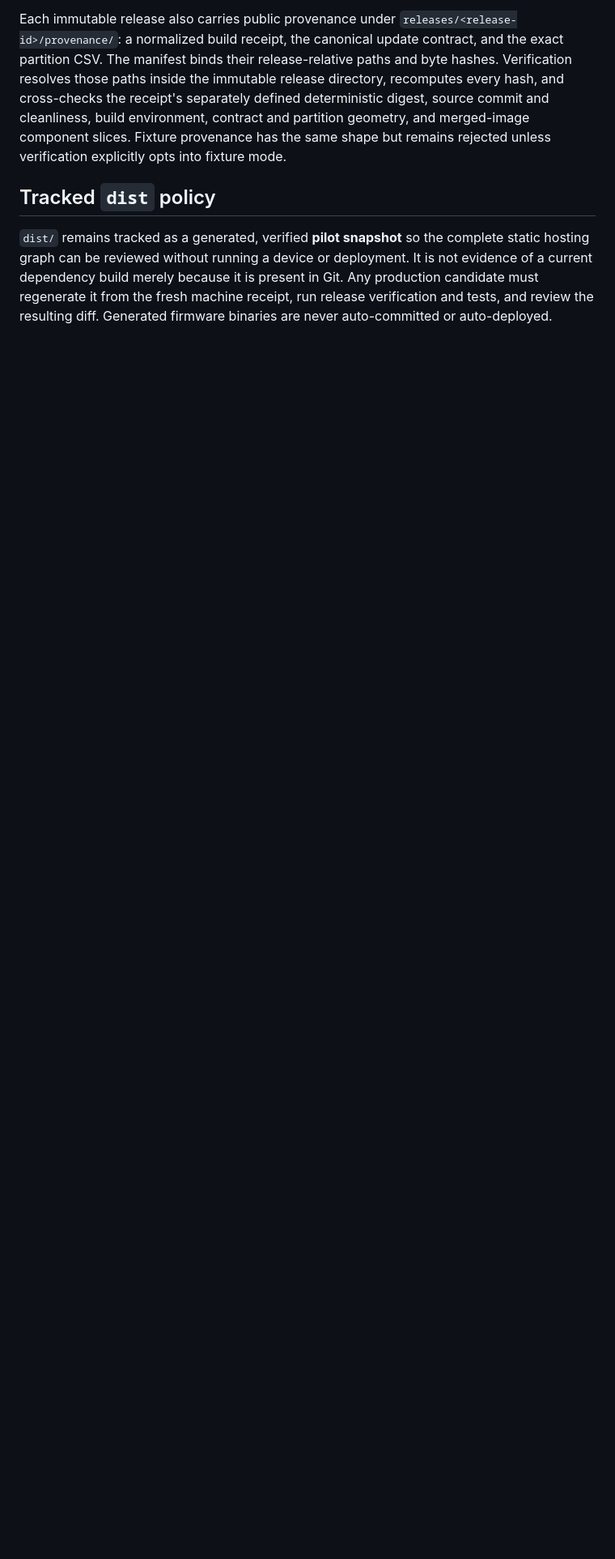
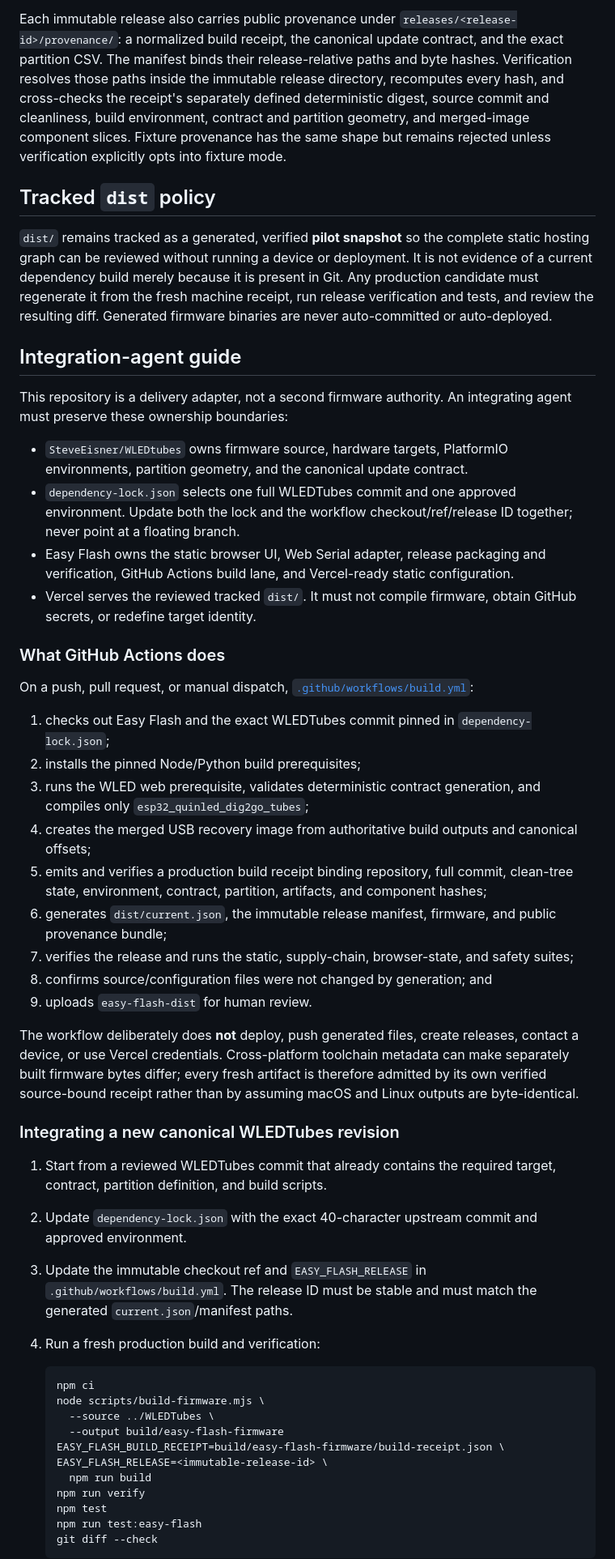
Before and after one commit to SteveEisner/ezflash, a Markdown page: README.md, the part around one of its changes. Shown at 81% size. Rendered like a GitHub page; blank space fills up the shorter version.

Commit message:
docs: add Easy Flash integration guide

````diff
--- a/README.md
+++ b/README.md
@@ -42,3 +42,49 @@ Each immutable release also carries public provenance under `releases/<release-i
 
 `dist/` remains tracked as a generated, verified **pilot snapshot** so the complete static hosting graph can be reviewed without running a device or deployment. It is not evidence of a current dependency build merely because it is present in Git. Any production candidate must regenerate it from the fresh machine receipt, run release verification and tests, and review the resulting diff. Generated firmware binaries are never auto-committed or auto-deployed.
 
+## Integration-agent guide
+
+This repository is a delivery adapter, not a second firmware authority. An integrating agent must preserve these ownership boundaries:
+
+- `SteveEisner/WLEDtubes` owns firmware source, hardware targets, PlatformIO environments, partition geometry, and the canonical update contract.
+- `dependency-lock.json` selects one full WLEDTubes commit and one approved environment. Update both the lock and the workflow checkout/ref/release ID together; never point at a floating branch.
+- Easy Flash owns the static browser UI, Web Serial adapter, release packaging and verification, GitHub Actions build lane, and Vercel-ready static configuration.
+- Vercel serves the reviewed tracked `dist/`. It must not compile firmware, obtain GitHub secrets, or redefine target identity.
+
+### What GitHub Actions does
+
+On a push, pull request, or manual dispatch, [`.github/workflows/build.yml`](.github/workflows/build.yml):
+
+1. checks out Easy Flash and the exact WLEDTubes commit pinned in `dependency-lock.json`;
+2. installs the pinned Node/Python build prerequisites;
+3. runs the WLED web prerequisite, validates deterministic contract generation, and compiles only `esp32_quinled_dig2go_tubes`;
+4. creates the merged USB recovery image from authoritative build outputs and canonical offsets;
+5. emits and verifies a production build receipt binding repository, full commit, clean-tree state, environment, contract, partition, artifacts, and component hashes;
+6. generates `dist/current.json`, the immutable release manifest, firmware, and public provenance bundle;
+7. verifies the release and runs the static, supply-chain, browser-state, and safety suites;
+8. confirms source/configuration files were not changed by generation; and
+9. uploads `easy-flash-dist` for human review.
+
+The workflow deliberately does **not** deploy, push generated files, create releases, contact a device, or use Vercel credentials. Cross-platform toolchain metadata can make separately built firmware bytes differ; every fresh artifact is therefore admitted by its own verified source-bound receipt rather than by assuming macOS and Linux outputs are byte-identical.
+
+### Integrating a new canonical WLEDTubes revision
+
+1. Start from a reviewed WLEDTubes commit that already contains the required target, contract, partition definition, and build scripts.
+2. Update `dependency-lock.json` with the exact 40-character upstream commit and approved environment.
+3. Update the immutable checkout ref and `EASY_FLASH_RELEASE` in `.github/workflows/build.yml`. The release ID must be stable and must match the generated `current.json`/manifest paths.
+4. Run a fresh production build and verification:
+
+   ```sh
+   npm ci
+   node scripts/build-firmware.mjs \
+     --source ../WLEDTubes \
+     --output build/easy-flash-firmware
+   EASY_FLASH_BUILD_RECEIPT=build/easy-flash-firmware/build-receipt.json \
+   EASY_FLASH_RELEASE=<immutable-release-id> \
+     npm run build
+   npm run verify
+   npm test
+   npm run test:easy-flash
+   git diff --check
+   ```
+
````
Also changed, not shown: other parts of README.md (+18 -1 lines).
